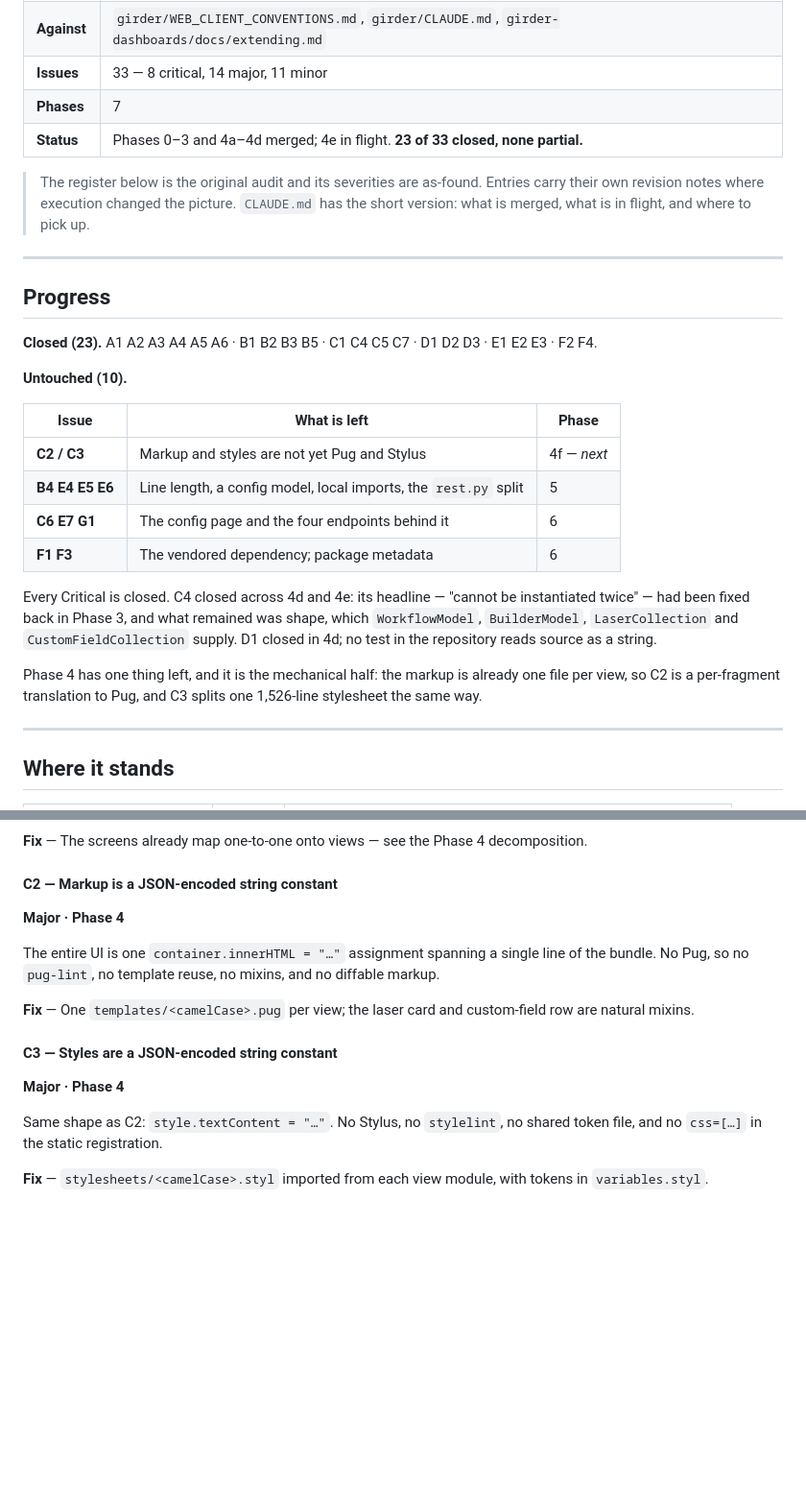
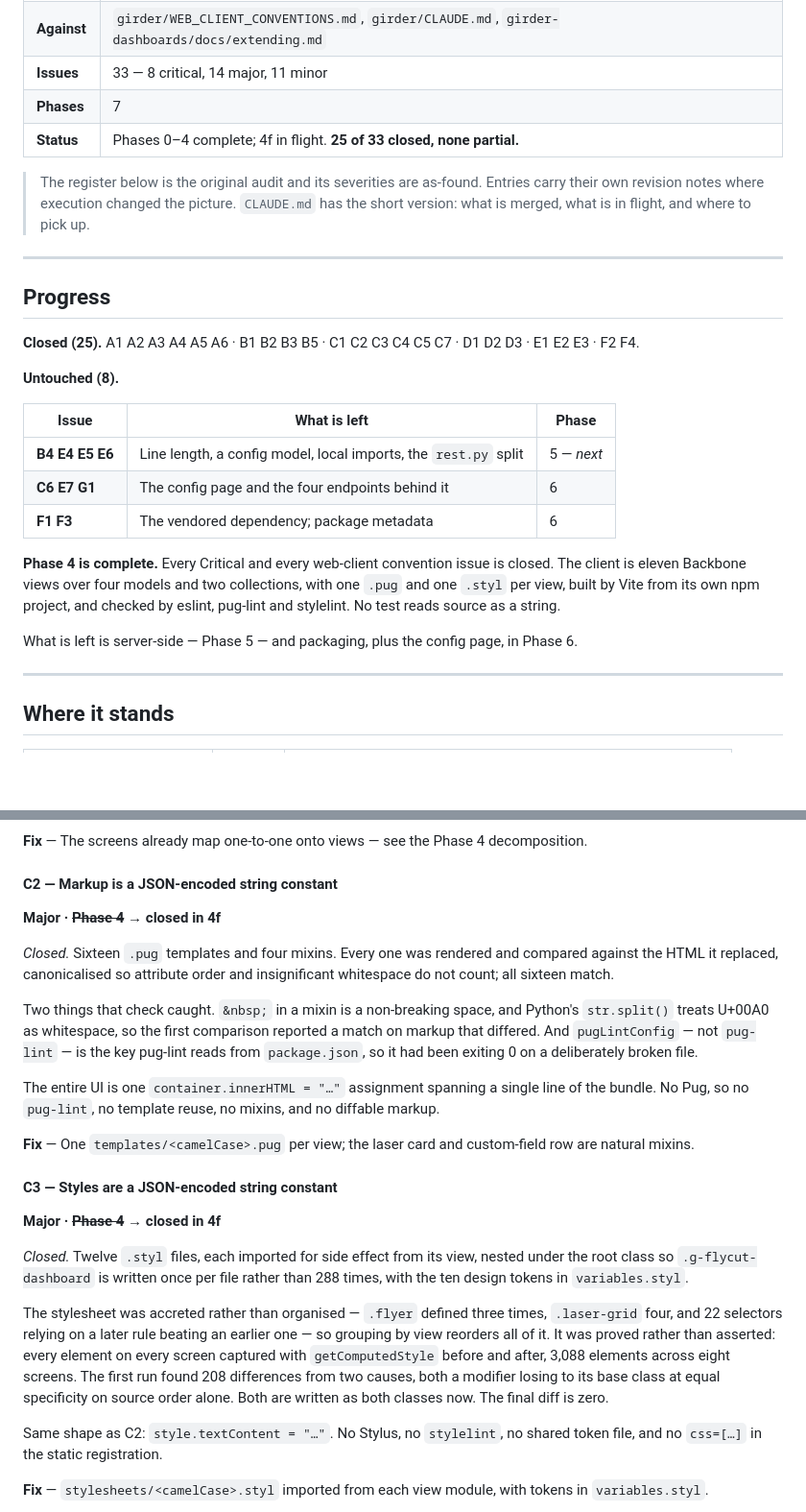
Before and after one commit to Xarthisius/girder-flycut-studio, a Markdown page: docs/CONVERSION_PLAN.md, 2 parts joined by grey strips. Shown at 96% size. GitHub-like rendering; blank space fills up the shorter version.

```diff
--- a/docs/CONVERSION_PLAN.md
+++ b/docs/CONVERSION_PLAN.md
@@ -10,7 +10,7 @@ and a seven-phase route to a conventional Girder 5 dashboard plugin.
 | **Against** | `girder/WEB_CLIENT_CONVENTIONS.md`, `girder/CLAUDE.md`, `girder-dashboards/docs/extending.md` |
 | **Issues** | 33 — 8 critical, 14 major, 11 minor |
 | **Phases** | 7 |
-| **Status** | Phases 0–3 and 4a–4d merged; 4e in flight. **23 of 33 closed, none partial.** |
+| **Status** | Phases 0–4 complete; 4f in flight. **25 of 33 closed, none partial.** |
 
 > The register below is the original audit and its severities are as-found. Entries carry
 > their own revision notes where execution changed the picture. `CLAUDE.md` has the short
@@ -20,26 +20,23 @@ and a seven-phase route to a conventional Girder 5 dashboard plugin.
 
 ## Progress
 
-**Closed (23).** A1 A2 A3 A4 A5 A6 · B1 B2 B3 B5 · C1 C4 C5 C7 · D1 D2 D3 · E1 E2 E3 ·
-F2 F4.
+**Closed (25).** A1 A2 A3 A4 A5 A6 · B1 B2 B3 B5 · C1 C2 C3 C4 C5 C7 · D1 D2 D3 ·
+E1 E2 E3 · F2 F4.
 
-**Untouched (10).**
+**Untouched (8).**
 
 | Issue | What is left | Phase |
 |---|---|---|
-| **C2 / C3** | Markup and styles are not yet Pug and Stylus | 4f — *next* |
-| **B4 E4 E5 E6** | Line length, a config model, local imports, the `rest.py` split | 5 |
+| **B4 E4 E5 E6** | Line length, a config model, local imports, the `rest.py` split | 5 — *next* |
 | **C6 E7 G1** | The config page and the four endpoints behind it | 6 |
 | **F1 F3** | The vendored dependency; package metadata | 6 |
 
-Every Critical is closed. C4 closed across 4d and 4e: its headline — "cannot be
-instantiated twice" — had been fixed back in Phase 3, and what remained was shape, which
-`WorkflowModel`, `BuilderModel`, `LaserCollection` and `CustomFieldCollection` supply. D1
-closed in 4d; no test in the repository reads source as a string.
+**Phase 4 is complete.** Every Critical and every web-client convention issue is closed.
+The client is eleven Backbone views over four models and two collections, with one `.pug`
+and one `.styl` per view, built by Vite from its own npm project, and checked by eslint,
+pug-lint and stylelint. No test reads source as a string.
 
-Phase 4 has one thing left, and it is the mechanical half: the markup is already one file
-per view, so C2 is a per-fragment translation to Pug, and C3 splits one 1,526-line
-stylesheet the same way.
+What is left is server-side — Phase 5 — and packaging, plus the config page, in Phase 6.
 
 ---
 
@@ -321,7 +318,17 @@ A single `Dashboard` view renders `workflowHome`, `configurationPicker`, `lightb
 **Fix** — The screens already map one-to-one onto views — see the Phase 4 decomposition.
 
 #### C2 — Markup is a JSON-encoded string constant
-**Major · Phase 4**
+**Major · ~~Phase 4~~ → closed in 4f**
+
+*Closed.* Sixteen `.pug` templates and four mixins. Every one was rendered and
+compared against the HTML it replaced, canonicalised so attribute order and
+insignificant whitespace do not count; all sixteen match.
+
+Two things that check caught. `&nbsp;` in a mixin is a non-breaking space, and
+Python's `str.split()` treats U+00A0 as whitespace, so the first comparison
+reported a match on markup that differed. And `pugLintConfig` — not
+`pug-lint` — is the key pug-lint reads from `package.json`, so it had been
+exiting 0 on a deliberately broken file.
 
 The entire UI is one `container.innerHTML = "…"` assignment spanning a single line of the bundle. No
 Pug, so no `pug-lint`, no template reuse, no mixins, and no diffable markup.
@@ -330,7 +337,20 @@ Pug, so no `pug-lint`, no template reuse, no mixins, and no diffable markup.
 mixins.
 
 #### C3 — Styles are a JSON-encoded string constant
-**Major · Phase 4**
+**Major · ~~Phase 4~~ → closed in 4f**
+
+*Closed.* Twelve `.styl` files, each imported for side effect from its view,
+nested under the root class so `.g-flycut-dashboard` is written once per file
+rather than 288 times, with the ten design tokens in `variables.styl`.
+
+The stylesheet was accreted rather than organised — `.flyer` defined three
+times, `.laser-grid` four, and 22 selectors relying on a later rule beating an
+earlier one — so grouping by view reorders all of it. It was proved rather
+than asserted: every element on every screen captured with `getComputedStyle`
+before and after, 3,088 elements across eight screens. The first run found 208
+differences from two causes, both a modifier losing to its base class at equal
+specificity on source order alone. Both are written as both classes now. The
+final diff is zero.
 
 Same shape as C2: `style.textContent = "…"`. No Stylus, no `stylelint`, no shared token file, and no
 `css=[…]` in the static registration.
```
Also changed, not shown: CLAUDE.md (+31 -26 lines).
